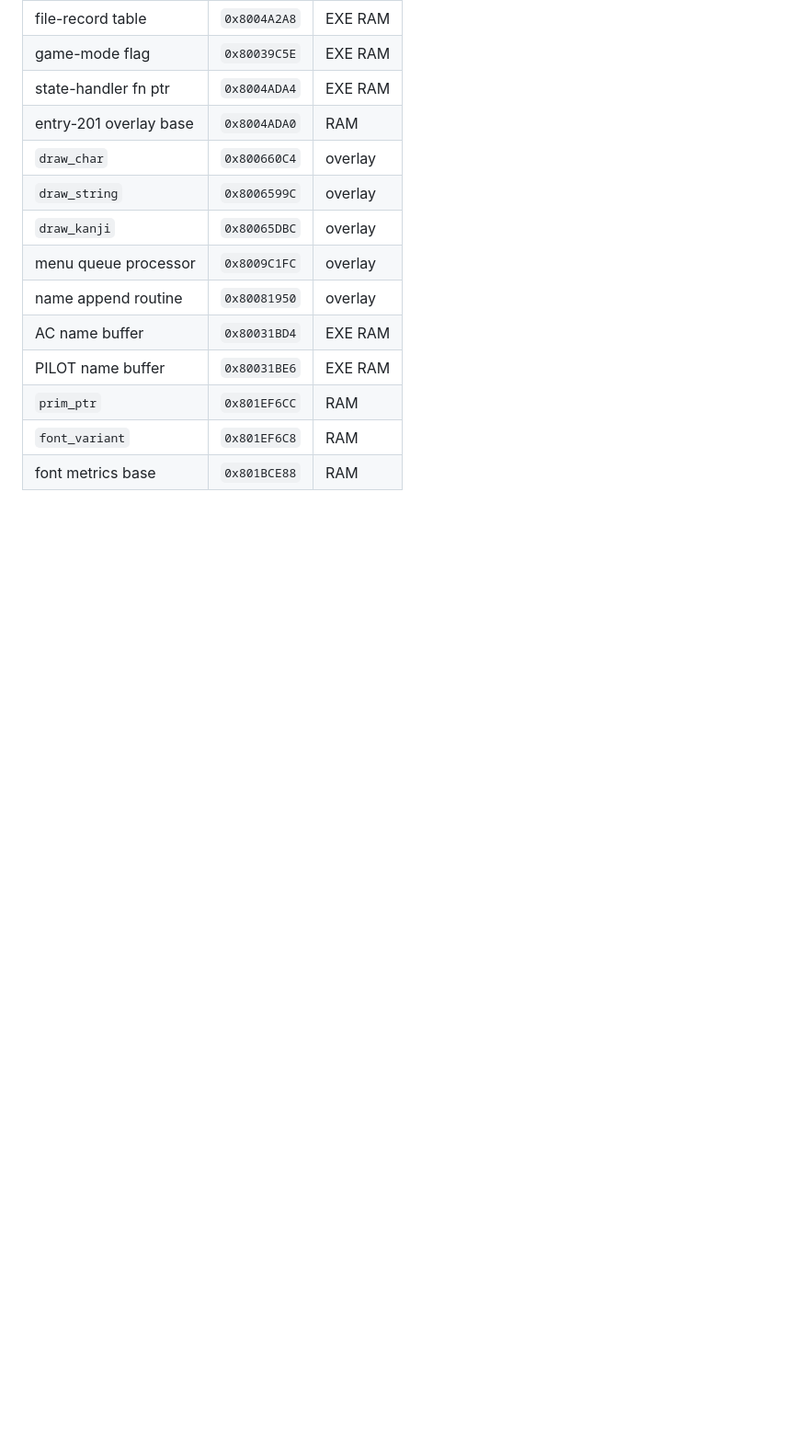
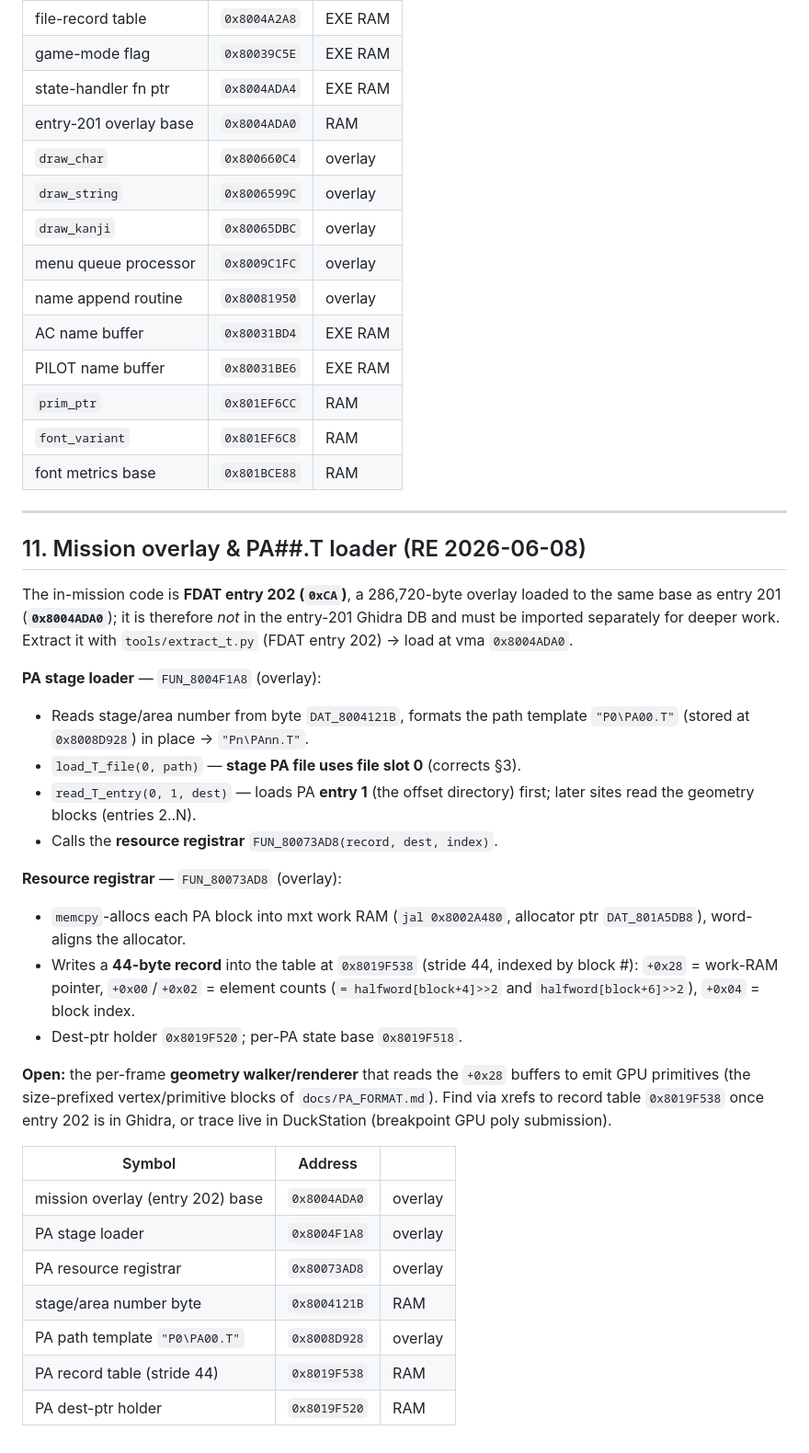
Before and after one commit to byroweb/AC1_RE, a Markdown page: REFERENCE.md, the part around one of its changes. Shown at 92% size. GitHub-like rendering; blank space fills up the shorter version.

```diff
--- a/REFERENCE.md
+++ b/REFERENCE.md
@@ -336,3 +339,43 @@ See `AC1_TEXT_SYSTEM.md` for the full text/menu system writeup.
 | `prim_ptr` | `0x801EF6CC` | RAM |
 | `font_variant` | `0x801EF6C8` | RAM |
 | font metrics base | `0x801BCE88` | RAM |
+
+---
+
+## 11. Mission overlay & PA##.T loader (RE 2026-06-08)
+
+The in-mission code is **FDAT entry 202 (`0xCA`)**, a 286,720-byte overlay loaded
+to the same base as entry 201 (**`0x8004ADA0`**); it is therefore *not* in the
+entry-201 Ghidra DB and must be imported separately for deeper work. Extract it
+with `tools/extract_t.py` (FDAT entry 202) → load at vma `0x8004ADA0`.
+
+**PA stage loader** — `FUN_8004F1A8` (overlay):
+- Reads stage/area number from byte `DAT_8004121B`, formats the path template
+  `"P0\PA00.T"` (stored at `0x8008D928`) in place → `"Pn\PAnn.T"`.
+- `load_T_file(0, path)` — **stage PA file uses file slot 0** (corrects §3).
+- `read_T_entry(0, 1, dest)` — loads PA **entry 1** (the offset directory) first;
+  later sites read the geometry blocks (entries 2..N).
+- Calls the **resource registrar** `FUN_80073AD8(record, dest, index)`.
+
+**Resource registrar** — `FUN_80073AD8` (overlay):
+- `memcpy`-allocs each PA block into mxt work RAM (`jal 0x8002A480`, allocator ptr
+  `DAT_801A5DB8`), word-aligns the allocator.
+- Writes a **44-byte record** into the table at `0x8019F538` (stride 44, indexed by
+  block #): `+0x28` = work-RAM pointer, `+0x00`/`+0x02` = element counts
+  (`= halfword[block+4]>>2` and `halfword[block+6]>>2`), `+0x04` = block index.
+- Dest-ptr holder `0x8019F520`; per-PA state base `0x8019F518`.
+
+**Open:** the per-frame **geometry walker/renderer** that reads the `+0x28` buffers
+to emit GPU primitives (the size-prefixed vertex/primitive blocks of
+`docs/PA_FORMAT.md`). Find via xrefs to record table `0x8019F538` once entry 202 is
+in Ghidra, or trace live in DuckStation (breakpoint GPU poly submission).
+
+| Symbol | Address | |
+| --- | --- | --- |
+| mission overlay (entry 202) base | `0x8004ADA0` | overlay |
+| PA stage loader | `0x8004F1A8` | overlay |
+| PA resource registrar | `0x80073AD8` | overlay |
+| stage/area number byte | `0x8004121B` | RAM |
+| PA path template `"P0\PA00.T"` | `0x8008D928` | overlay |
+| PA record table (stride 44) | `0x8019F538` | RAM |
+| PA dest-ptr holder | `0x8019F520` | RAM |
```
Also changed, not shown: other parts of REFERENCE.md (+6 -3 lines), docs/PA_FORMAT.md (+21 -10 lines).
